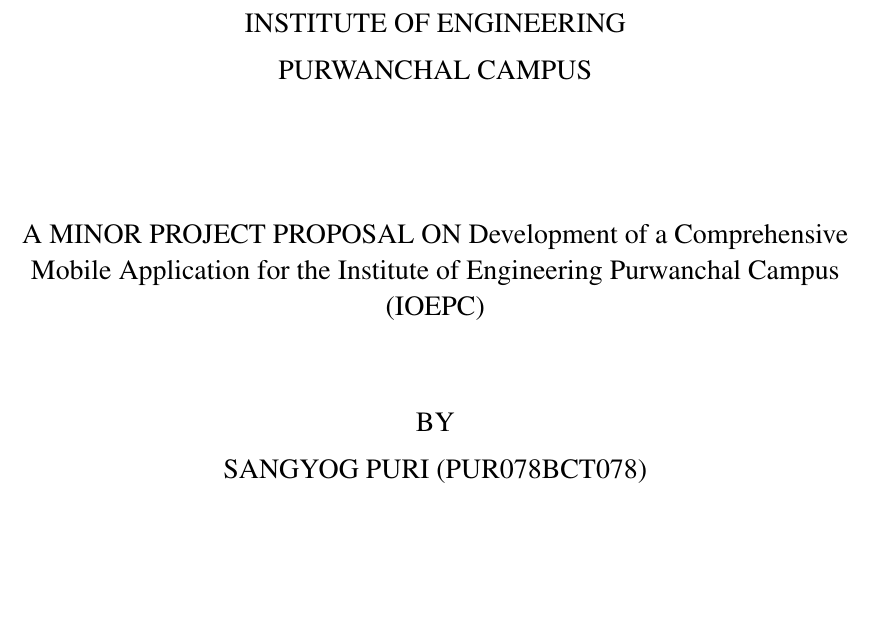
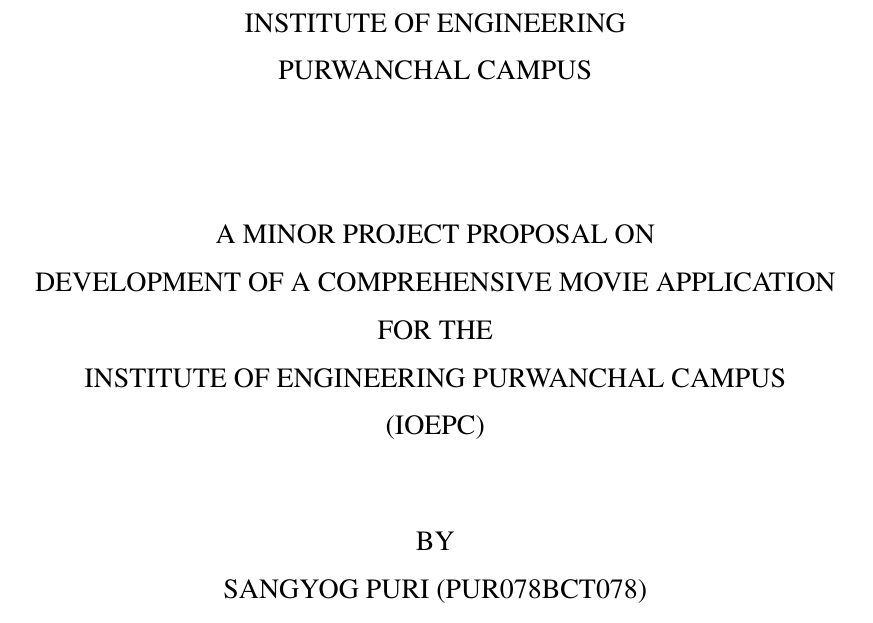
Before and after one commit to Payre/campus-connect, a LaTeX document (Proposal/Draft/Proposal/main.tex, which reads Proposal/Draft/Proposal/CoverPage.tex): part of page 1 of 20 before the commit and part of page 1 of 21 after it, cut so that both start at the same text, the shorter picture padded with empty space. Compiled offline with pdfLaTeX.

Commit message:
fixed the spacing in the cover page

```diff
--- a/Proposal/Draft/Proposal/CoverPage.tex
+++ b/Proposal/Draft/Proposal/CoverPage.tex
@@ -12,7 +12,7 @@
     \end{flushleft}
 
     % {\bfseries\textcolor{black}
-    \par A MINOR PROJECT PROPOSAL ON Development of a Comprehensive Mobile Application for the Institute of Engineering Purwanchal Campus (IOEPC) \par
+    \par A MINOR PROJECT PROPOSAL ON\par DEVELOPMENT OF A COMPREHENSIVE MOVIE APPLICATION \par FOR THE \par INSTITUTE OF ENGINEERING PURWANCHAL CAMPUS \par (IOEPC) \par
 
     \vspace{1.2cm}
     BY\par SANGYOG PURI (PUR078BCT078)
```
Also changed, not shown: Proposal/Draft/Proposal/main.pdf, 5 other files.
